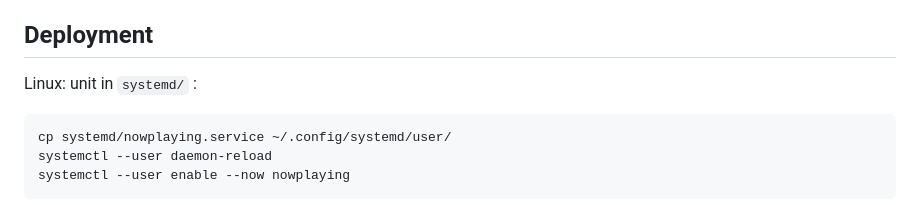
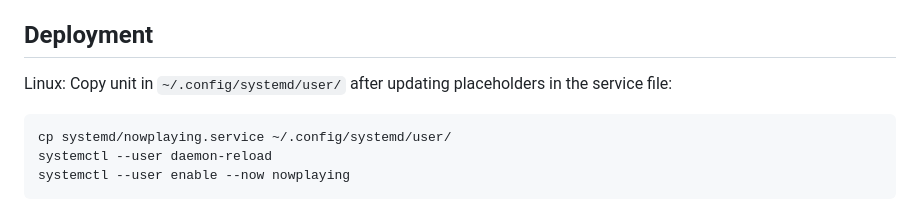
Before and after one commit to debjan/nowplaying, a Markdown page: README.md, the part around one of its changes. GitHub-like rendering.

````diff
--- a/README.md
+++ b/README.md
@@ -113,7 +113,7 @@ I made this after plugging my amp to my raspberry pi, making it bluetooth receiv
 
 ## Deployment
 
-Linux: unit in `systemd/` :
+Linux: Copy unit in `~/.config/systemd/user/` after updating placeholders in the service file:
 
 ```bash
 cp systemd/nowplaying.service ~/.config/systemd/user/
````
Also changed, not shown: other parts of README.md (+1 -1 lines).
